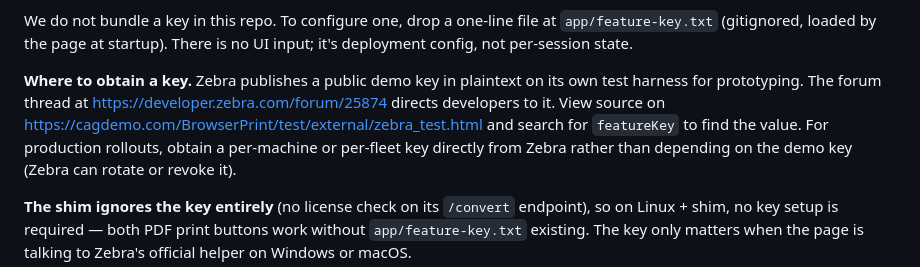
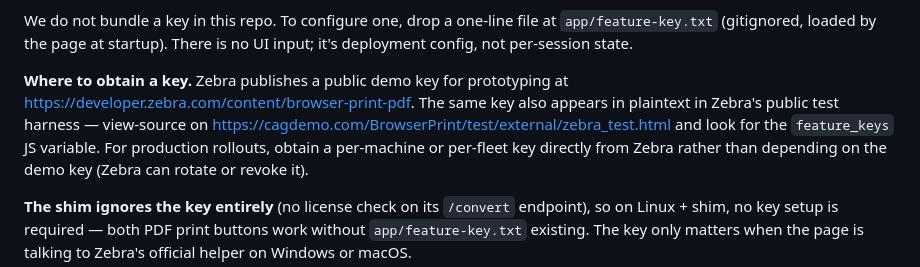
Before and after one commit to PIH/zebra-printing-tools, a Markdown page: README.md, the part around the change. Rendered like a GitHub page.

```diff
--- a/README.md
+++ b/README.md
@@ -203,12 +203,12 @@ file at `app/feature-key.txt` (gitignored, loaded by the page at
 startup). There is no UI input; it's deployment config, not per-session
 state.
 
-**Where to obtain a key.** Zebra publishes a public demo key in
-plaintext on its own test harness for prototyping. The forum thread at
-<https://developer.zebra.com/forum/25874> directs developers to it.
-View source on
+**Where to obtain a key.** Zebra publishes a public demo key for
+prototyping at <https://developer.zebra.com/content/browser-print-pdf>.
+The same key also appears in plaintext in Zebra's public test harness
+— view-source on
 <https://cagdemo.com/BrowserPrint/test/external/zebra_test.html> and
-search for `featureKey` to find the value. For production rollouts,
+look for the `feature_keys` JS variable. For production rollouts,
 obtain a per-machine or per-fleet key directly from Zebra rather than
 depending on the demo key (Zebra can rotate or revoke it).
 
```
Also changed, not shown: docs/decision-log.md (+1 -1 lines), docs/internals.md (+6 -6 lines).
